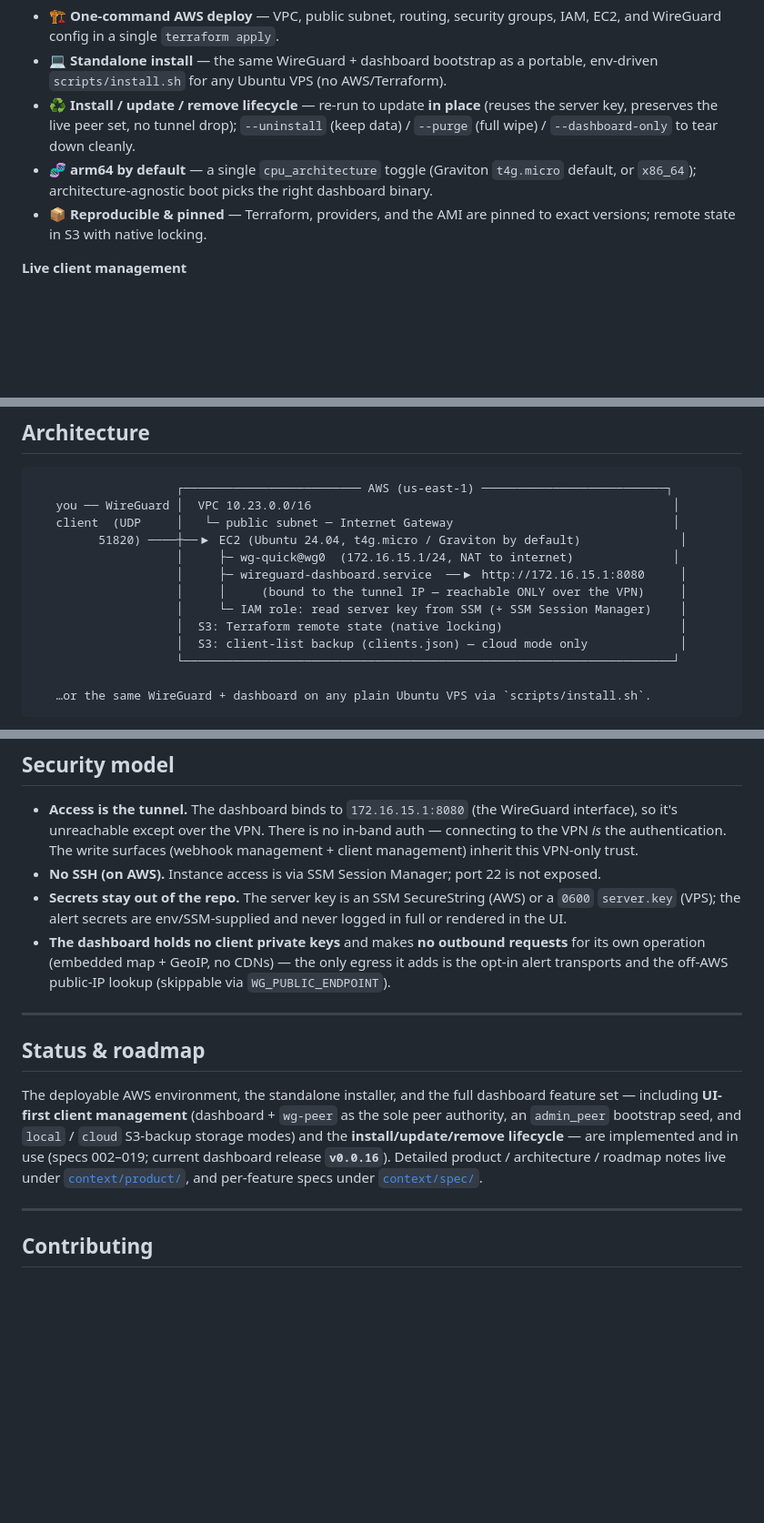
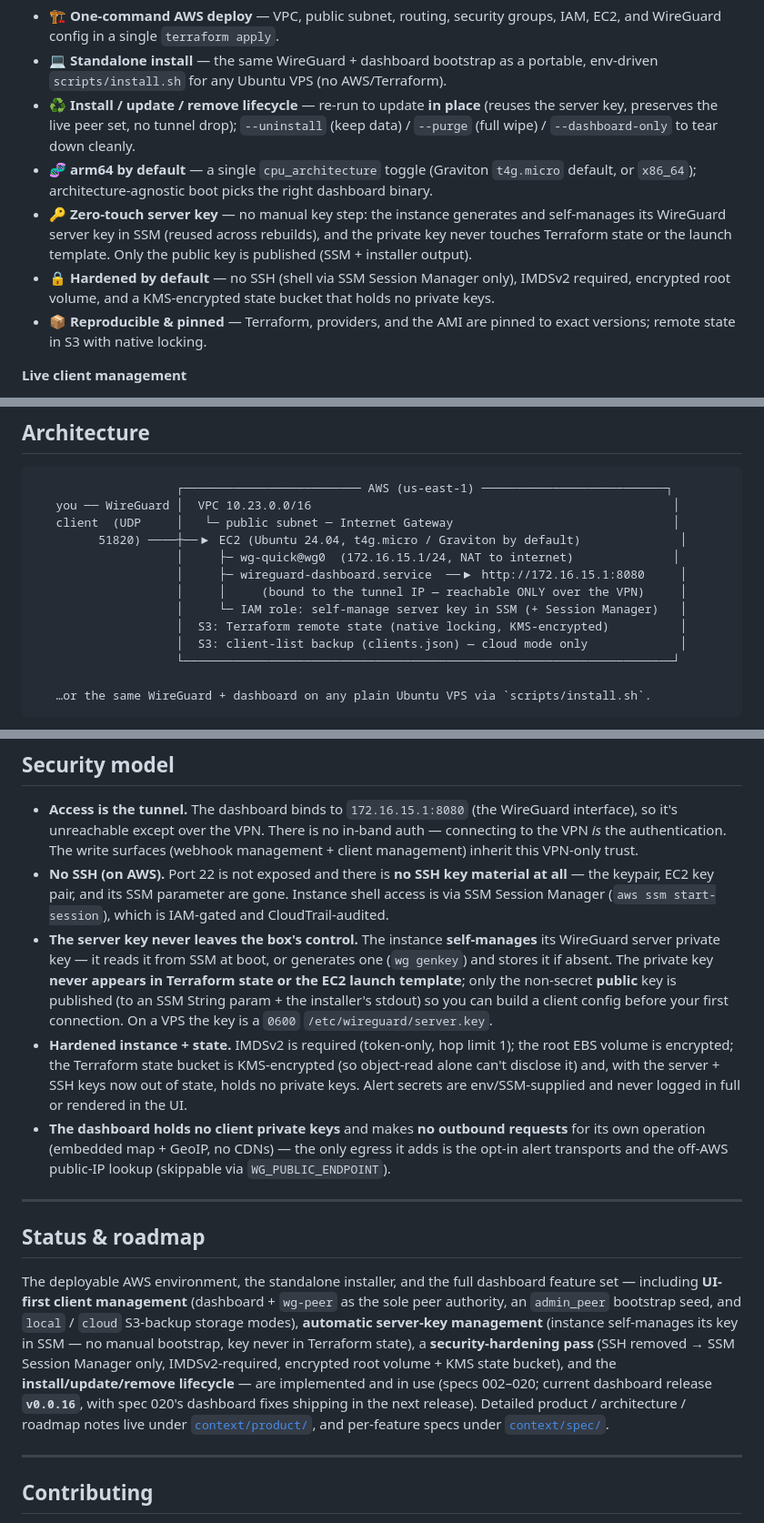
Before and after one commit to vkatrichenko/wireguard-vpn, a Markdown page: README.md, 3 parts joined by grey strips. Shown at 91% size. Rendered like a GitHub page; blank space fills up the shorter version.

```diff
--- a/README.md
+++ b/README.md
@@ -36,6 +36,8 @@ It also ships something most guides don't: a **lightweight observability dashboa
 - 💻 **Standalone install** — the same WireGuard + dashboard bootstrap as a portable, env-driven `scripts/install.sh` for any Ubuntu VPS (no AWS/Terraform).
 - ♻️ **Install / update / remove lifecycle** — re-run to update **in place** (reuses the server key, preserves the live peer set, no tunnel drop); `--uninstall` (keep data) / `--purge` (full wipe) / `--dashboard-only` to tear down cleanly.
 - 🧬 **arm64 by default** — a single `cpu_architecture` toggle (Graviton `t4g.micro` default, or `x86_64`); architecture-agnostic boot picks the right dashboard binary.
+- 🔑 **Zero-touch server key** — no manual key step: the instance generates and self-manages its WireGuard server key in SSM (reused across rebuilds), and the private key never touches Terraform state or the launch template. Only the public key is published (SSM + installer output).
+- 🔒 **Hardened by default** — no SSH (shell via SSM Session Manager only), IMDSv2 required, encrypted root volume, and a KMS-encrypted state bucket that holds no private keys.
 - 📦 **Reproducible & pinned** — Terraform, providers, and the AMI are pinned to exact versions; remote state in S3 with native locking.
 
 **Live client management**
@@ -65,8 +67,8 @@ It also ships something most guides don't: a **lightweight observability dashboa
                     │     ├─ wg-quick@wg0  (172.16.15.1/24, NAT to internet)              │
                     │     ├─ wireguard-dashboard.service  ──▶ http://172.16.15.1:8080     │
                     │     │     (bound to the tunnel IP — reachable ONLY over the VPN)     │
-                    │     └─ IAM role: read server key from SSM (+ SSM Session Manager)    │
-                    │  S3: Terraform remote state (native locking)                         │
+                    │     └─ IAM role: self-manage server key in SSM (+ Session Manager)   │
+                    │  S3: Terraform remote state (native locking, KMS-encrypted)          │
                     │  S3: client-list backup (clients.json) — cloud mode only             │
                     └─────────────────────────────────────────────────────────────────────┘
 
@@ -364,15 +366,16 @@ LISTEN_ADDR=127.0.0.1:8080 DB_PATH=/tmp/wgd.db go run ./cmd/wireguard-dashboard
 ## Security model
 
 - **Access is the tunnel.** The dashboard binds to `172.16.15.1:8080` (the WireGuard interface), so it's unreachable except over the VPN. There is no in-band auth — connecting to the VPN *is* the authentication. The write surfaces (webhook management + client management) inherit this VPN-only trust.
-- **No SSH (on AWS).** Instance access is via SSM Session Manager; port 22 is not exposed.
-- **Secrets stay out of the repo.** The server key is an SSM SecureString (AWS) or a `0600` `server.key` (VPS); the alert secrets are env/SSM-supplied and never logged in full or rendered in the UI.
+- **No SSH (on AWS).** Port 22 is not exposed and there is **no SSH key material at all** — the keypair, EC2 key pair, and its SSM parameter are gone. Instance shell access is via SSM Session Manager (`aws ssm start-session`), which is IAM-gated and CloudTrail-audited.
+- **The server key never leaves the box's control.** The instance **self-manages** its WireGuard server private key — it reads it from SSM at boot, or generates one (`wg genkey`) and stores it if absent. The private key **never appears in Terraform state or the EC2 launch template**; only the non-secret **public** key is published (to an SSM String param + the installer's stdout) so you can build a client config before your first connection. On a VPS the key is a `0600` `/etc/wireguard/server.key`.
+- **Hardened instance + state.** IMDSv2 is required (token-only, hop limit 1); the root EBS volume is encrypted; the Terraform state bucket is KMS-encrypted (so object-read alone can't disclose it) and, with the server + SSH keys now out of state, holds no private keys. Alert secrets are env/SSM-supplied and never logged in full or rendered in the UI.
 - **The dashboard holds no client private keys** and makes **no outbound requests** for its own operation (embedded map + GeoIP, no CDNs) — the only egress it adds is the opt-in alert transports and the off-AWS public-IP lookup (skippable via `WG_PUBLIC_ENDPOINT`).
 
 ---
 
 ## Status & roadmap
 
-The deployable AWS environment, the standalone installer, and the full dashboard feature set — including **UI-first client management** (dashboard + `wg-peer` as the sole peer authority, an `admin_peer` bootstrap seed, and `local` / `cloud` S3-backup storage modes) and the **install/update/remove lifecycle** — are implemented and in use (specs 002–019; current dashboard release **`v0.0.16`**). Detailed product / architecture / roadmap notes live under [`context/product/`](context/product/), and per-feature specs under [`context/spec/`](context/spec/).
+The deployable AWS environment, the standalone installer, and the full dashboard feature set — including **UI-first client management** (dashboard + `wg-peer` as the sole peer authority, an `admin_peer` bootstrap seed, and `local` / `cloud` S3-backup storage modes), **automatic server-key management** (instance self-manages its key in SSM — no manual bootstrap, key never in Terraform state), a **security-hardening pass** (SSH removed → SSM Session Manager only, IMDSv2-required, encrypted root volume + KMS state bucket), and the **install/update/remove lifecycle** — are implemented and in use (specs 002–020; current dashboard release **`v0.0.16`**, with spec 020's dashboard fixes shipping in the next release). Detailed product / architecture / roadmap notes live under [`context/product/`](context/product/), and per-feature specs under [`context/spec/`](context/spec/).
 
 ---
 
```
